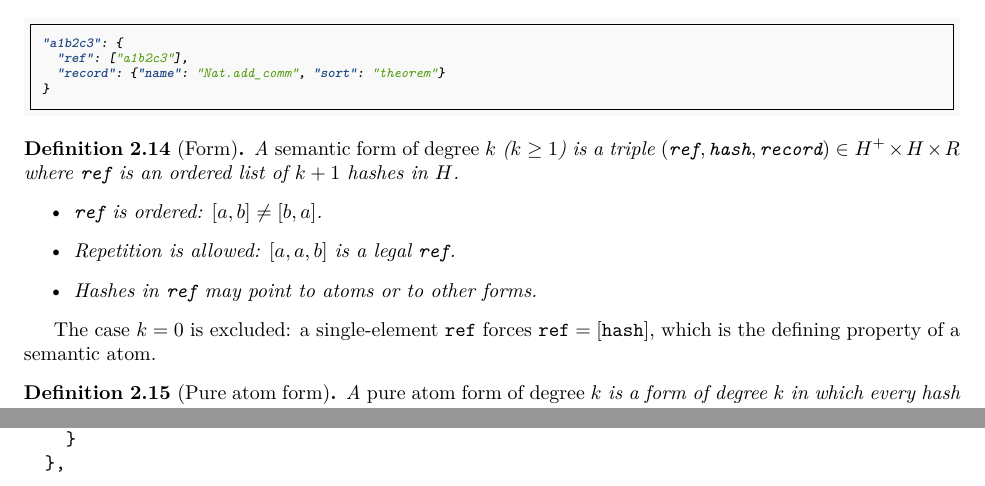
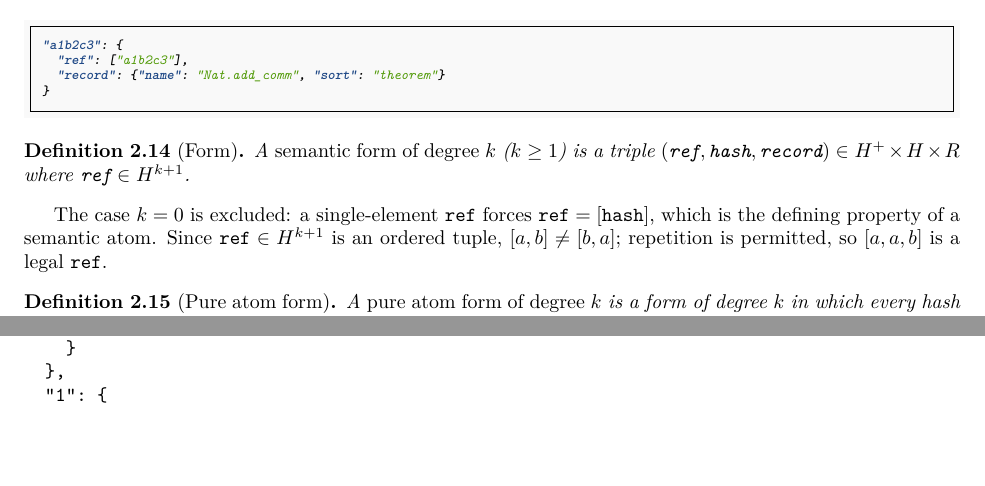
Before and after one commit to MathNetwork/Astrolabe, a LaTeX paper (paper/main.tex, which reads paper/sections/foundations.tex): two parts of pages 8 and 11 of 29, joined at a grey line, cut so that both start at the same text, the shorter picture padded with empty space. Compiled offline with pdfLaTeX.

Commit message:
paper §2.3: move itemize properties out of Form definition into body text
Co-Authored-By: Claude Opus 4.6 (1M context) <noreply@anthropic.com>

```diff
--- a/paper/sections/foundations.tex
+++ b/paper/sections/foundations.tex
@@ -156,15 +156,10 @@ In \texttt{astrolabe.json}:
 
 \begin{definition}[Form]
 \label{def:form}
-A \emph{semantic form of degree $k$} ($k \geq 1$) is a triple $(\texttt{ref}, \texttt{hash}, \texttt{record}) \in H^+ \times H \times R$ where $\texttt{ref}$ is an ordered list of $k+1$ hashes in $H$.
-\begin{itemize}
-\item $\texttt{ref}$ is ordered: $[a, b] \neq [b, a]$.
-\item Repetition is allowed: $[a, a, b]$ is a legal $\texttt{ref}$.
-\item Hashes in $\texttt{ref}$ may point to atoms or to other forms.
-\end{itemize}
+A \emph{semantic form of degree $k$} ($k \geq 1$) is a triple $(\texttt{ref}, \texttt{hash}, \texttt{record}) \in H^+ \times H \times R$ where $\texttt{ref} \in H^{k+1}$.
 \end{definition}
 
-The case $k = 0$ is excluded: a single-element $\texttt{ref}$ forces $\texttt{ref} = [\texttt{hash}]$, which is the defining property of a semantic atom.
+The case $k = 0$ is excluded: a single-element $\texttt{ref}$ forces $\texttt{ref} = [\texttt{hash}]$, which is the defining property of a semantic atom. Since $\texttt{ref} \in H^{k+1}$ is an ordered tuple, $[a, b] \neq [b, a]$; repetition is permitted, so $[a, a, b]$ is a legal $\texttt{ref}$.
 
 \begin{definition}[Pure atom form]
 \label{def:pure-atom-form}
```
